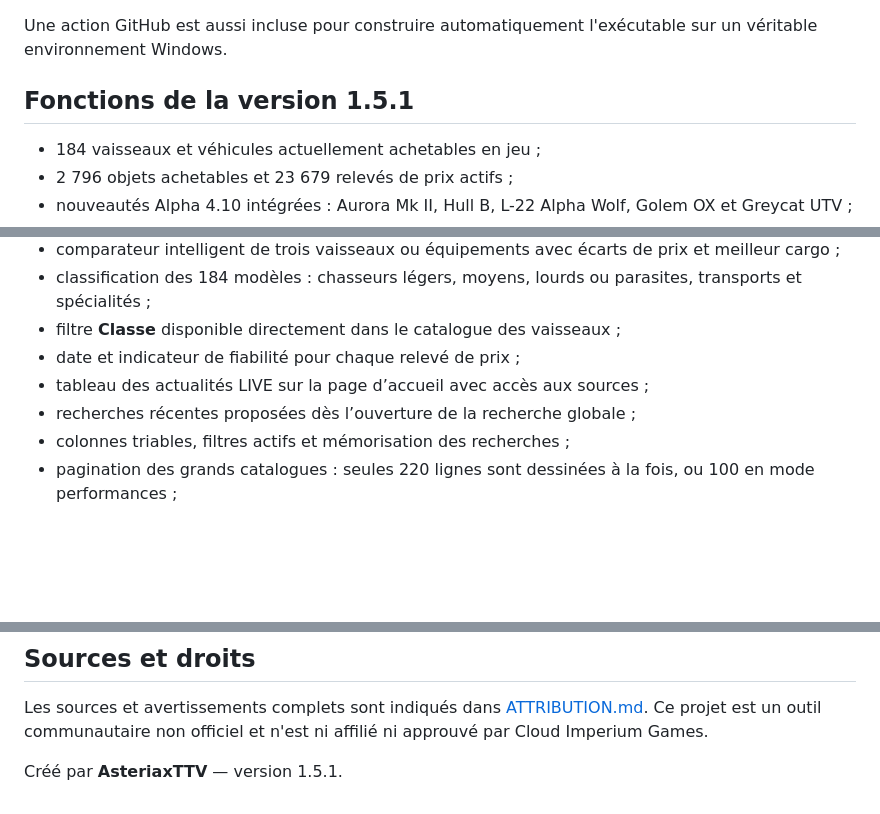
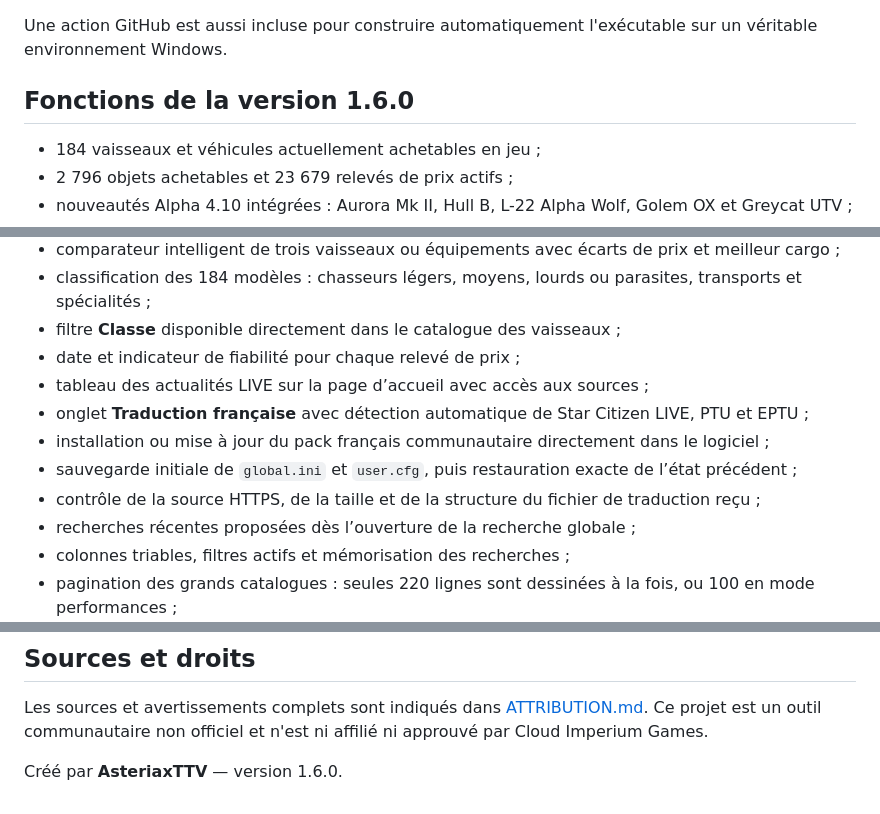
Before and after one commit to AsteriaxQG/AsteriaxVerse, a Markdown page: README.md, 3 parts joined by grey strips. Drawn GitHub-style; blank space fills up the shorter version.

Commit message:
Asteriax Verse 1.6.0 — README.md

```diff
--- a/README.md
+++ b/README.md
@@ -29,7 +29,7 @@ Après avoir lancé une première fois `LANCER.bat`, double-cliquez sur **CONSTR
 
 Une action GitHub est aussi incluse pour construire automatiquement l'exécutable sur un véritable environnement Windows.
 
-## Fonctions de la version 1.5.1
+## Fonctions de la version 1.6.0
 
 - 184 vaisseaux et véhicules actuellement achetables en jeu ;
 - 2 796 objets achetables et 23 679 relevés de prix actifs ;
@@ -41,6 +41,10 @@ Une action GitHub est aussi incluse pour construire automatiquement l'exécutabl
 - filtre **Classe** disponible directement dans le catalogue des vaisseaux ;
 - date et indicateur de fiabilité pour chaque relevé de prix ;
 - tableau des actualités LIVE sur la page d’accueil avec accès aux sources ;
+- onglet **Traduction française** avec détection automatique de Star Citizen LIVE, PTU et EPTU ;
+- installation ou mise à jour du pack français communautaire directement dans le logiciel ;
+- sauvegarde initiale de `global.ini` et `user.cfg`, puis restauration exacte de l’état précédent ;
+- contrôle de la source HTTPS, de la taille et de la structure du fichier de traduction reçu ;
 - recherches récentes proposées dès l’ouverture de la recherche globale ;
 - colonnes triables, filtres actifs et mémorisation des recherches ;
 - pagination des grands catalogues : seules 220 lignes sont dessinées à la fois, ou 100 en mode performances ;
@@ -108,4 +112,4 @@ Les prix UEX sont communautaires. Ils peuvent évoluer après un hotfix, une rem
 
 Les sources et avertissements complets sont indiqués dans [ATTRIBUTION.md](ATTRIBUTION.md). Ce projet est un outil communautaire non officiel et n'est ni affilié ni approuvé par Cloud Imperium Games.
 
-Créé par **AsteriaxTTV** — version 1.5.1.
+Créé par **AsteriaxTTV** — version 1.6.0.
```
